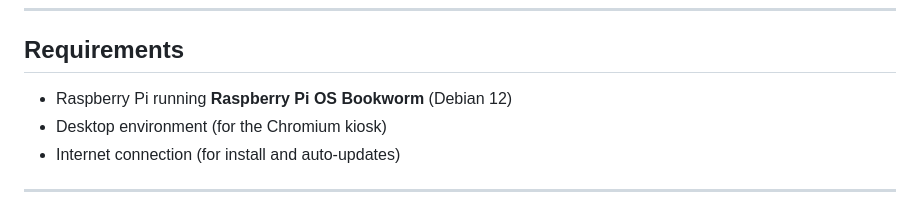
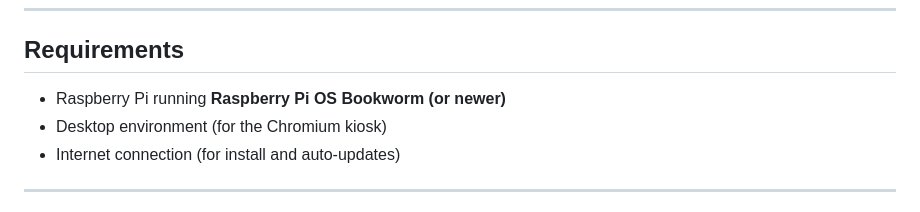
Before and after one commit to pelicanmedia/pelican-pi-signage, a Markdown page: README.md, the part around the change. Rendered like a GitHub page.

```diff
--- a/README.md
+++ b/README.md
@@ -18,7 +18,7 @@ A self-contained digital signage system for Raspberry Pi. One install script set
 
 ## Requirements
 
-- Raspberry Pi running **Raspberry Pi OS Bookworm** (Debian 12)
+- Raspberry Pi running **Raspberry Pi OS Bookworm (or newer)**
 - Desktop environment (for the Chromium kiosk)
 - Internet connection (for install and auto-updates)
 
```
